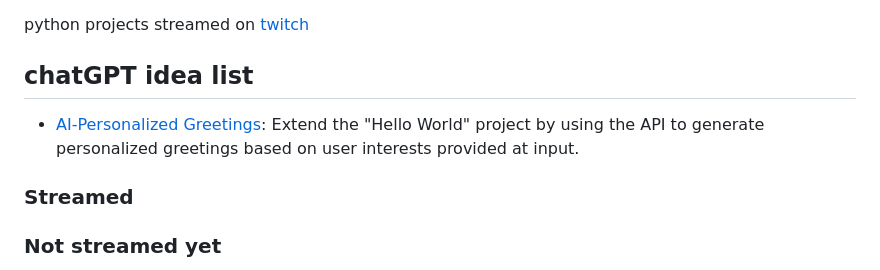
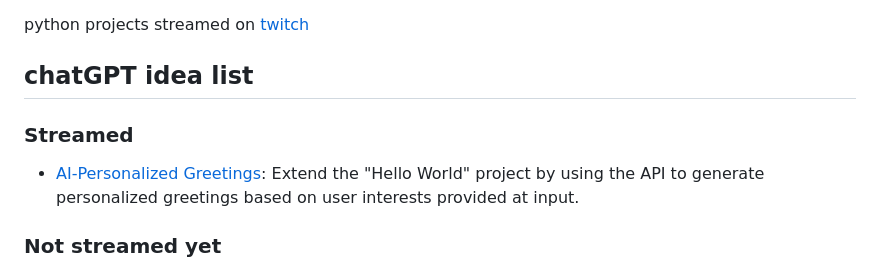
Before and after one commit to guccid0nut/python_projects, a Markdown page: README.md, the part around the change. Rendered like a GitHub page.

```diff
--- a/README.md
+++ b/README.md
@@ -4,10 +4,12 @@ python projects streamed on [twitch](https://twitch.tv/guccid0nut/)
 
 ## chatGPT idea list
 
+
+### Streamed
+
 - [AI-Personalized Greetings](https://www.twitch.tv/videos/2125259476): Extend the "Hello World" project by using the
   API to generate personalized greetings based on user interests provided at input.
 
-### Streamed
 
 ### Not streamed  yet
 
```
